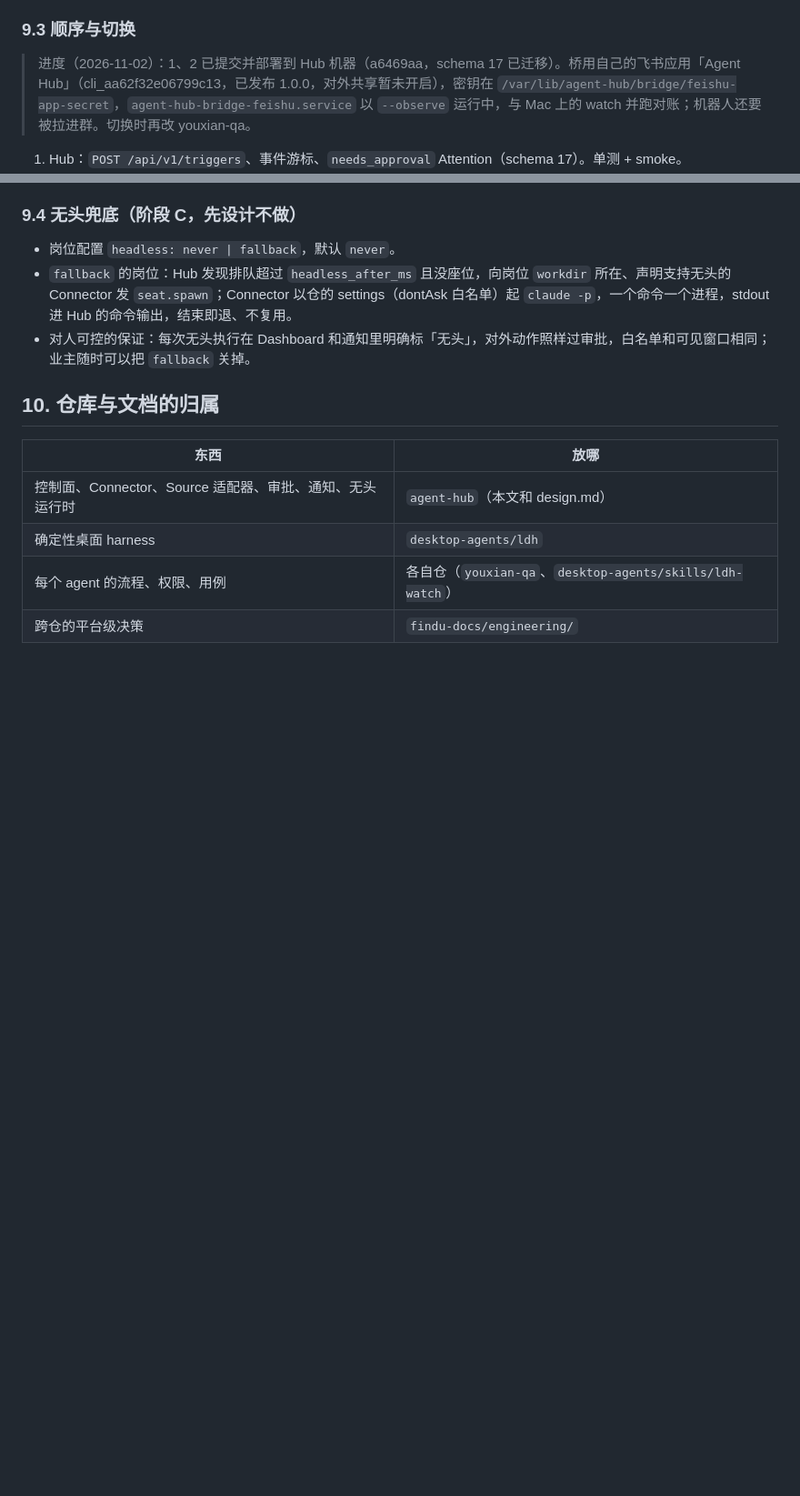
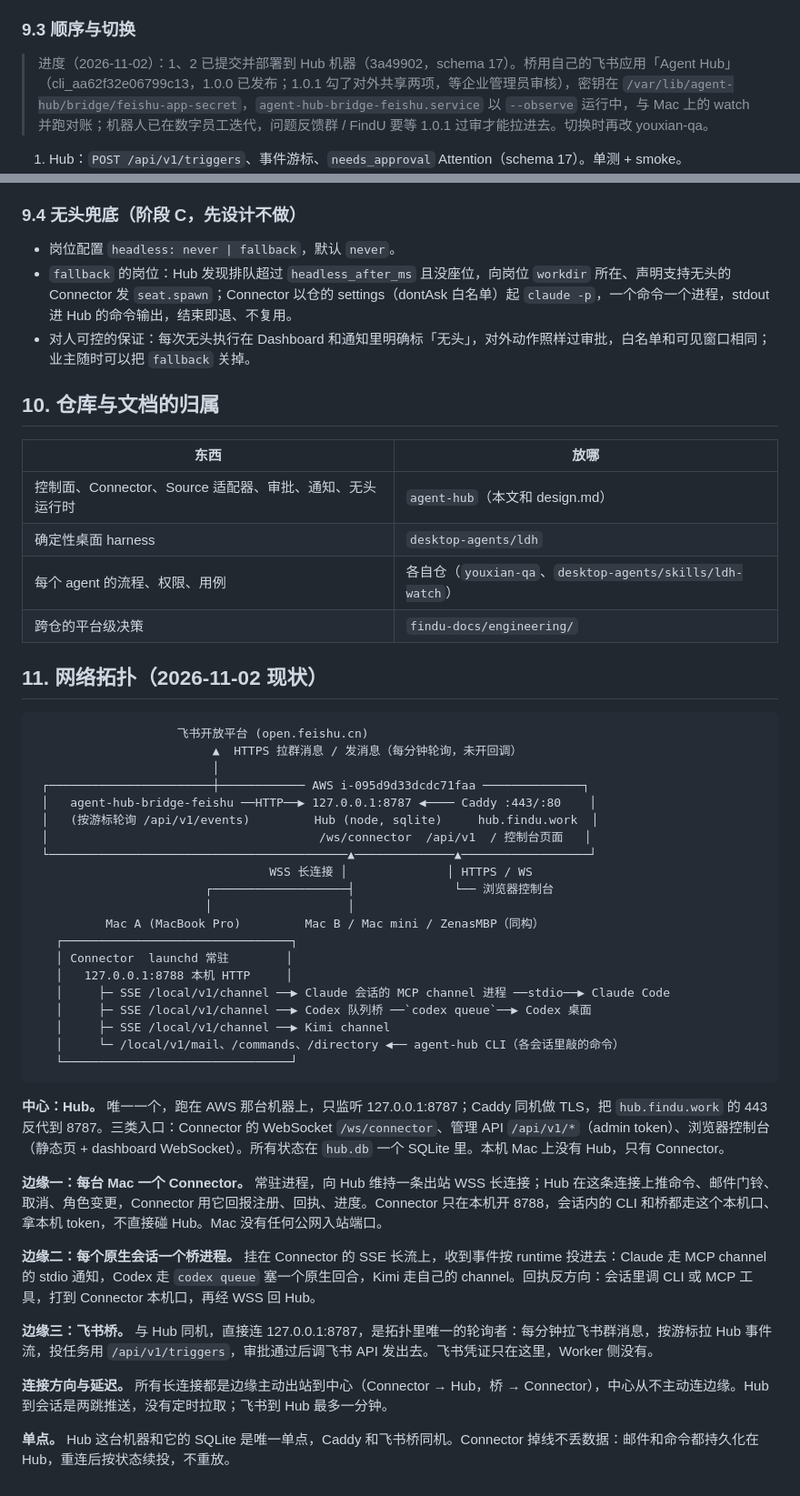
Before and after one commit to xemaya/agent-hub, a Markdown page: docs/harness.md, 2 parts joined by grey strips. Shown at 91% size. Drawn GitHub-style; blank space fills up the shorter version.

Commit message:
harness.md: network topology chapter; 1.0.1 pending admin review
Co-Authored-By: Claude Fable 5.1 <noreply@anthropic.com>

````diff
--- a/docs/harness.md
+++ b/docs/harness.md
@@ -159,7 +159,7 @@ L4 具体 agent            岗位 + 仓库（工作目录、AGENTS.md / skills
 
 ### 9.3 顺序与切换
 
-> 进度（2026-11-02）：1、2 已提交并部署到 Hub 机器（a6469aa，schema 17 已迁移）。桥用自己的飞书应用「Agent Hub」（cli_aa62f32e06799c13，已发布 1.0.0，对外共享暂未开启），密钥在 `/var/lib/agent-hub/bridge/feishu-app-secret`，`agent-hub-bridge-feishu.service` 以 `--observe` 运行中，与 Mac 上的 watch 并跑对账；机器人还要被拉进群。切换时再改 youxian-qa。
+> 进度（2026-11-02）：1、2 已提交并部署到 Hub 机器（3a49902，schema 17）。桥用自己的飞书应用「Agent Hub」（cli_aa62f32e06799c13，1.0.0 已发布；1.0.1 勾了对外共享两项，等企业管理员审核），密钥在 `/var/lib/agent-hub/bridge/feishu-app-secret`，`agent-hub-bridge-feishu.service` 以 `--observe` 运行中，与 Mac 上的 watch 并跑对账；机器人已在数字员工迭代，问题反馈群 / FindU 要等 1.0.1 过审才能拉进去。切换时再改 youxian-qa。
 
 1. Hub：`POST /api/v1/triggers`、事件游标、`needs_approval` Attention（schema 17）。单测 + smoke。
 2. 桥：移植 watch.py 的逻辑（所有群、普通群话题轮询、私信、gate、ack、通知、审批执行），配置先只写问题反馈群 / FindU / 数字员工迭代三群。
@@ -181,3 +181,40 @@ L4 具体 agent            岗位 + 仓库（工作目录、AGENTS.md / skills
 | 确定性桌面 harness | `desktop-agents/ldh` |
 | 每个 agent 的流程、权限、用例 | 各自仓（`youxian-qa`、`desktop-agents/skills/ldh-watch`） |
 | 跨仓的平台级决策 | `findu-docs/engineering/` |
+
+## 11. 网络拓扑（2026-11-02 现状）
+
+```text
+                    飞书开放平台 (open.feishu.cn)
+                         ▲  HTTPS 拉群消息 / 发消息（每分钟轮询，未开回调）
+                         │
+ ┌───────────────────────┼──────────── AWS i-095d9d33dcdc71faa ──────────────┐
+ │   agent-hub-bridge-feishu ──HTTP──▶ 127.0.0.1:8787 ◀──── Caddy :443/:80    │
+ │   (按游标轮询 /api/v1/events)         Hub (node, sqlite)     hub.findu.work  │
+ │                                      /ws/connector  /api/v1  / 控制台页面   │
+ └──────────────────────────────────────────▲──────────────▲──────────────────┘
+                                 WSS 长连接 │              │ HTTPS / WS
+                        ┌───────────────────┤              └── 浏览器控制台
+                        │                   │
+          Mac A (MacBook Pro)         Mac B / Mac mini / ZenasMBP（同构）
+   ┌────────────────────────────────┐
+   │ Connector  launchd 常驻        │
+   │   127.0.0.1:8788 本机 HTTP     │
+   │     ├─ SSE /local/v1/channel ──▶ Claude 会话的 MCP channel 进程 ──stdio──▶ Claude Code
+   │     ├─ SSE /local/v1/channel ──▶ Codex 队列桥 ──`codex queue`──▶ Codex 桌面
+   │     ├─ SSE /local/v1/channel ──▶ Kimi channel
+   │     └─ /local/v1/mail、/commands、/directory ◀── agent-hub CLI（各会话里敲的命令）
+   └────────────────────────────────┘
+```
+
+**中心：Hub。** 唯一一个，跑在 AWS 那台机器上，只监听 127.0.0.1:8787；Caddy 同机做 TLS，把 `hub.findu.work` 的 443 反代到 8787。三类入口：Connector 的 WebSocket `/ws/connector`、管理 API `/api/v1/*`（admin token）、浏览器控制台（静态页 + dashboard WebSocket）。所有状态在 `hub.db` 一个 SQLite 里。本机 Mac 上没有 Hub，只有 Connector。
+
+**边缘一：每台 Mac 一个 Connector。** 常驻进程，向 Hub 维持一条出站 WSS 长连接；Hub 在这条连接上推命令、邮件门铃、取消、角色变更，Connector 用它回报注册、回执、进度。Connector 只在本机开 8788，会话内的 CLI 和桥都走这个本机口、拿本机 token，不直接碰 Hub。Mac 没有任何公网入站端口。
+
+**边缘二：每个原生会话一个桥进程。** 挂在 Connector 的 SSE 长流上，收到事件按 runtime 投进去：Claude 走 MCP channel 的 stdio 通知，Codex 走 `codex queue` 塞一个原生回合，Kimi 走自己的 channel。回执反方向：会话里调 CLI 或 MCP 工具，打到 Connector 本机口，再经 WSS 回 Hub。
+
+**边缘三：飞书桥。** 与 Hub 同机，直接连 127.0.0.1:8787，是拓扑里唯一的轮询者：每分钟拉飞书群消息，按游标拉 Hub 事件流，投任务用 `/api/v1/triggers`，审批通过后调飞书 API 发出去。飞书凭证只在这里，Worker 侧没有。
+
+**连接方向与延迟。** 所有长连接都是边缘主动出站到中心（Connector → Hub，桥 → Connector），中心从不主动连边缘。Hub 到会话是两跳推送，没有定时拉取；飞书到 Hub 最多一分钟。
+
+**单点。** Hub 这台机器和它的 SQLite 是唯一单点，Caddy 和飞书桥同机。Connector 掉线不丢数据：邮件和命令都持久化在 Hub，重连后按状态续投，不重放。
````
